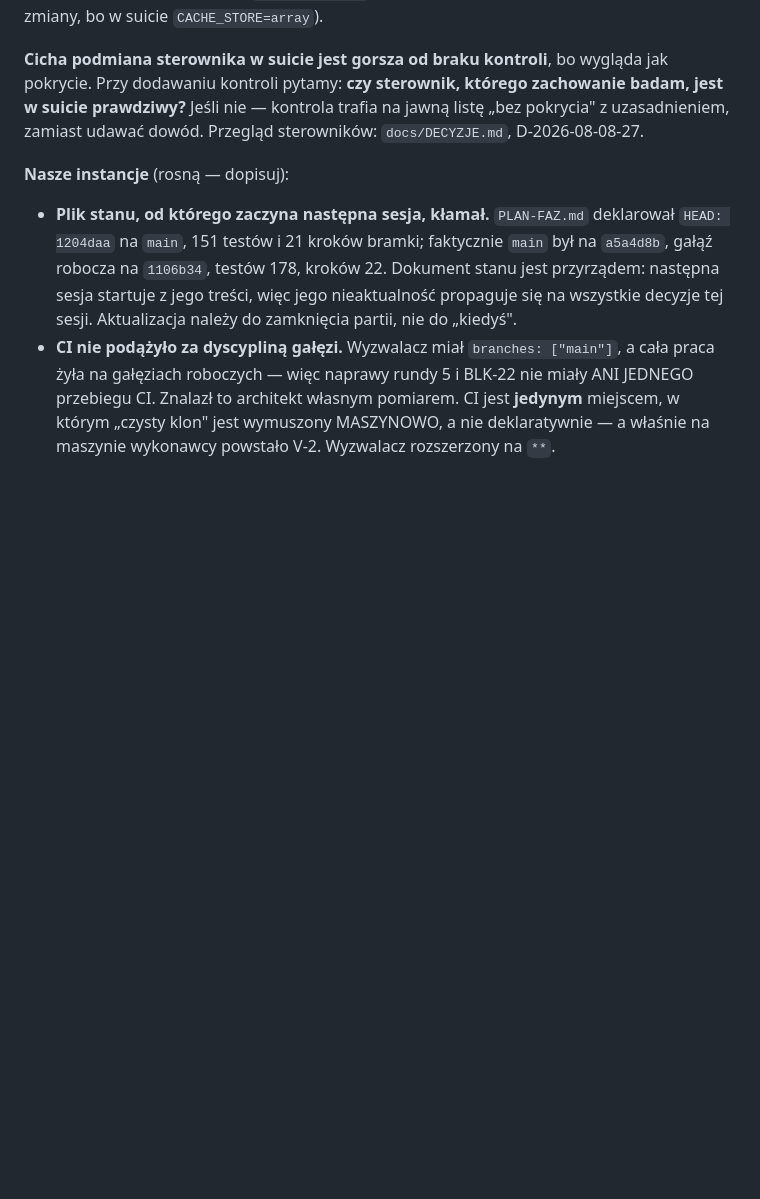
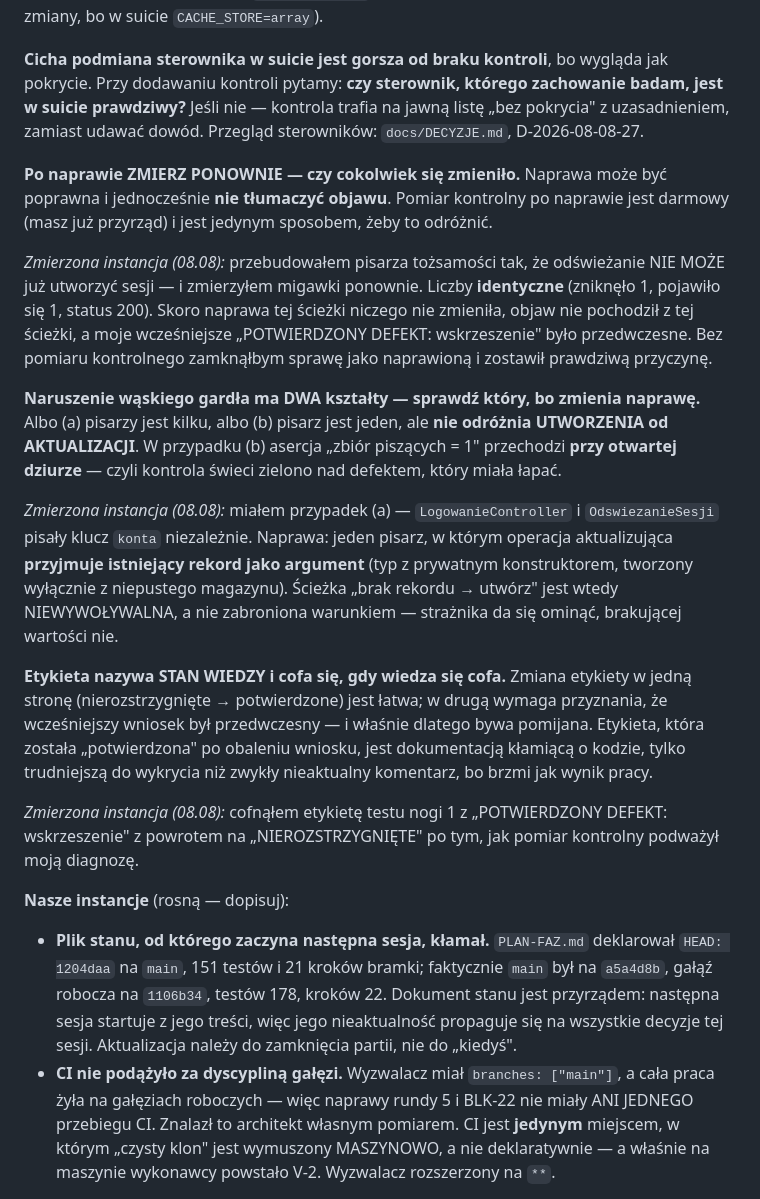
Before and after one commit to Fundacja-Niepodzielni/gabinet, a Markdown page: WYTYCZNE-PRACY.md, the part around the change. Drawn GitHub-style; blank space fills up the shorter version.

```diff
--- a/WYTYCZNE-PRACY.md
+++ b/WYTYCZNE-PRACY.md
@@ -391,6 +391,41 @@ zachowanie badam, jest w suicie prawdziwy?** Jeśli nie — kontrola trafia na
 jawną listę „bez pokrycia" z uzasadnieniem, zamiast udawać dowód.
 Przegląd sterowników: `docs/DECYZJE.md`, D-2026-08-08-27.
 
+**Po naprawie ZMIERZ PONOWNIE — czy cokolwiek się zmieniło.** Naprawa może być
+poprawna i jednocześnie **nie tłumaczyć objawu**. Pomiar kontrolny po naprawie
+jest darmowy (masz już przyrząd) i jest jedynym sposobem, żeby to odróżnić.
+
+*Zmierzona instancja (08.08):* przebudowałem pisarza tożsamości tak, że
+odświeżanie NIE MOŻE już utworzyć sesji — i zmierzyłem migawki ponownie.
+Liczby **identyczne** (zniknęło 1, pojawiło się 1, status 200). Skoro naprawa
+tej ścieżki niczego nie zmieniła, objaw nie pochodził z tej ścieżki, a moje
+wcześniejsze „POTWIERDZONY DEFEKT: wskrzeszenie" było przedwczesne. Bez pomiaru
+kontrolnego zamknąłbym sprawę jako naprawioną i zostawił prawdziwą przyczynę.
+
+**Naruszenie wąskiego gardła ma DWA kształty — sprawdź który, bo zmienia
+naprawę.** Albo (a) pisarzy jest kilku, albo (b) pisarz jest jeden, ale **nie
+odróżnia UTWORZENIA od AKTUALIZACJI**. W przypadku (b) asercja „zbiór piszących
+= 1" przechodzi **przy otwartej dziurze** — czyli kontrola świeci zielono nad
+defektem, który miała łapać.
+
+*Zmierzona instancja (08.08):* miałem przypadek (a) — `LogowanieController`
+i `OdswiezanieSesji` pisały klucz `konta` niezależnie. Naprawa: jeden pisarz,
+w którym operacja aktualizująca **przyjmuje istniejący rekord jako argument**
+(typ z prywatnym konstruktorem, tworzony wyłącznie z niepustego magazynu).
+Ścieżka „brak rekordu → utwórz" jest wtedy NIEWYWOŁYWALNA, a nie zabroniona
+warunkiem — strażnika da się ominąć, brakującej wartości nie.
+
+**Etykieta nazywa STAN WIEDZY i cofa się, gdy wiedza się cofa.** Zmiana
+etykiety w jedną stronę (nierozstrzygnięte → potwierdzone) jest łatwa; w drugą
+wymaga przyznania, że wcześniejszy wniosek był przedwczesny — i właśnie dlatego
+bywa pomijana. Etykieta, która została „potwierdzona" po obaleniu wniosku, jest
+dokumentacją kłamiącą o kodzie, tylko trudniejszą do wykrycia niż zwykły
+nieaktualny komentarz, bo brzmi jak wynik pracy.
+
+*Zmierzona instancja (08.08):* cofnąłem etykietę testu nogi 1
+z „POTWIERDZONY DEFEKT: wskrzeszenie" z powrotem na „NIEROZSTRZYGNIĘTE"
+po tym, jak pomiar kontrolny podważył moją diagnozę.
+
 **Nasze instancje** (rosną — dopisuj):
 
 - **Plik stanu, od którego zaczyna następna sesja, kłamał.** `PLAN-FAZ.md`
```
Also changed, not shown: PLAN-FAZ.md (+26 -11 lines).
